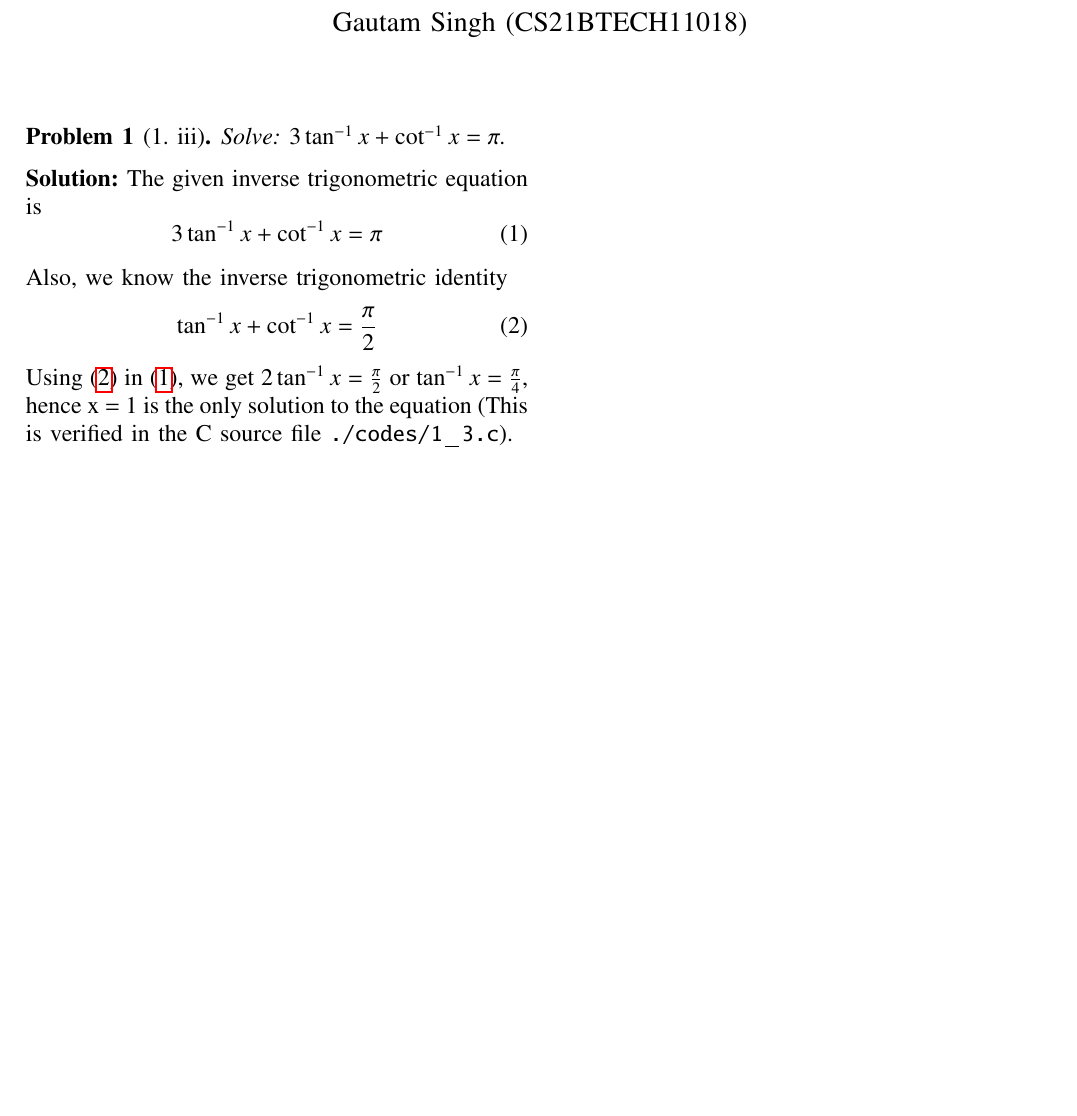
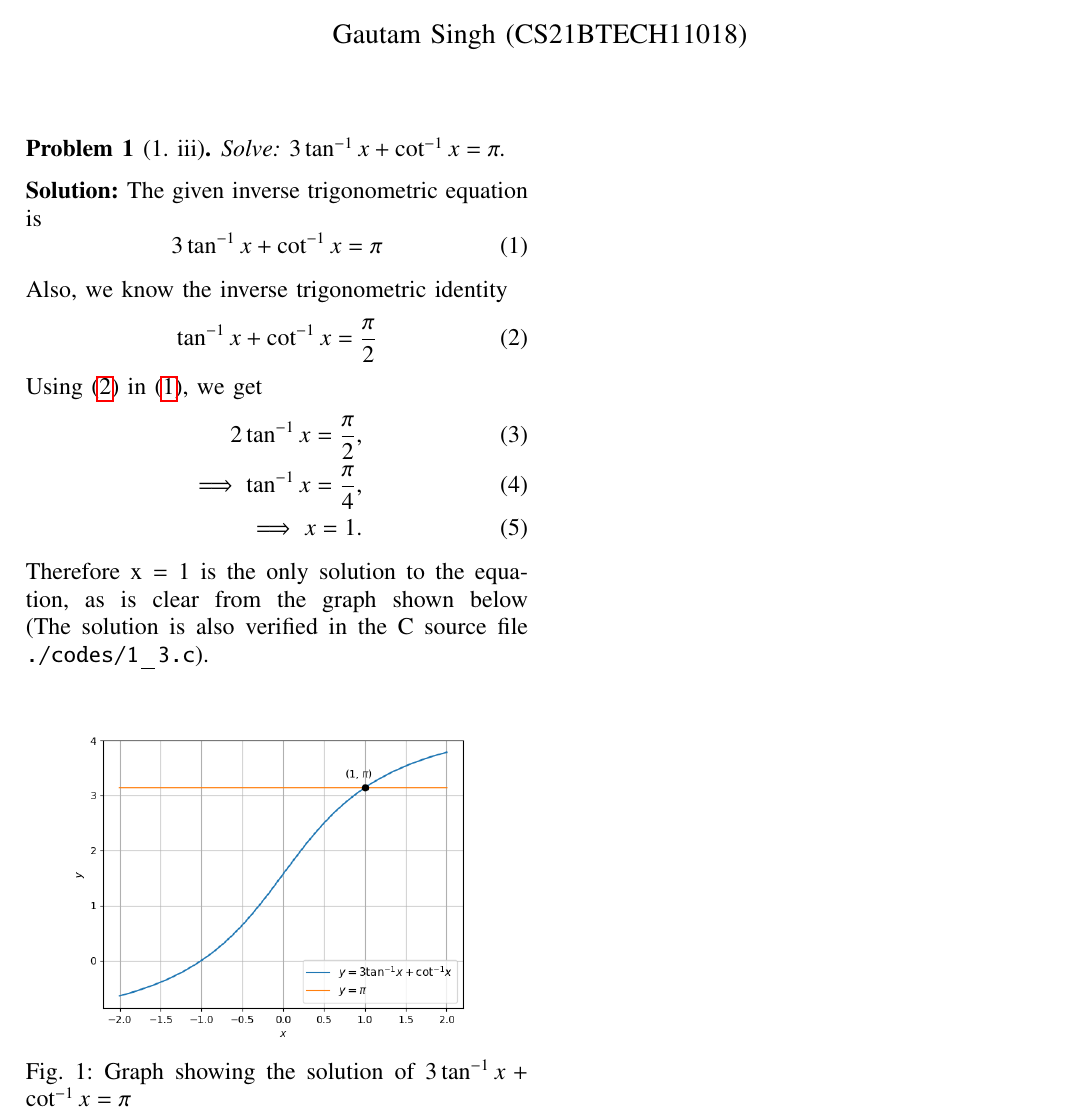
Before and after one commit to goats-9/ai1110, a LaTeX problem sheet (Assignment 2/main.tex): part of the page, cut so that both start at the same text, the shorter picture padded with empty space. Compiled offline with pdfLaTeX.

Commit message:
Add files via upload

```diff
--- a/Assignment 2/main.tex
+++ b/Assignment 2/main.tex
@@ -166,5 +166,21 @@ Also, we know the inverse trigonometric identity
 \label{id}
 \tan^{-1}x + \cot^{-1}x = \frac{\pi}{2}
 \end{equation}
-Using \eqref{id} in \eqref{eq}, we get $2\tan^{-1}x = \frac{\pi}{2}$ or $\tan^{-1}x = \frac{\pi}{4}$, hence x = 1 is the only solution to the equation (This is verified in the C source file \texttt{./codes/1{\_}3.c}).
+Using \eqref{id} in \eqref{eq}, we get
+\begin{align}
+2\tan^{-1}x = \frac{\pi}{2},
+\\
+\implies \tan^{-1}x = \frac{\pi}{4},
+\\
+\implies x = 1.
+\label{sol}
+\end{align}
+Therefore x = 1 is the only solution to the equation, as is clear from the graph shown below (The solution is also verified in the C source file \texttt{./codes/1{\_}3.c}).
+
+\begin{figure}[h]
+\centering
+\includegraphics[width=0.45\textwidth]{./figs/1_3.png}
+\caption{Graph showing the solution of $3\tan^{-1}x + \cot^{-1}x = \pi$}
+\label{fig1}
+\end{figure}
 \end{document}
```
